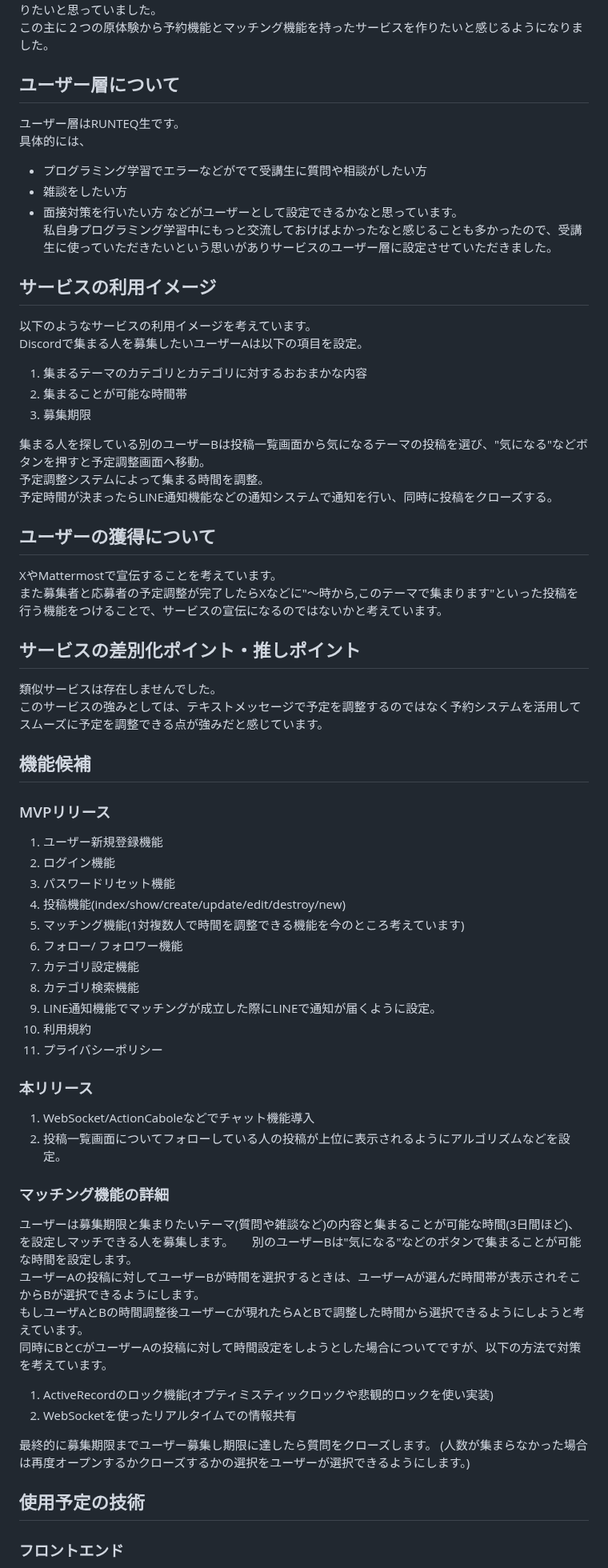
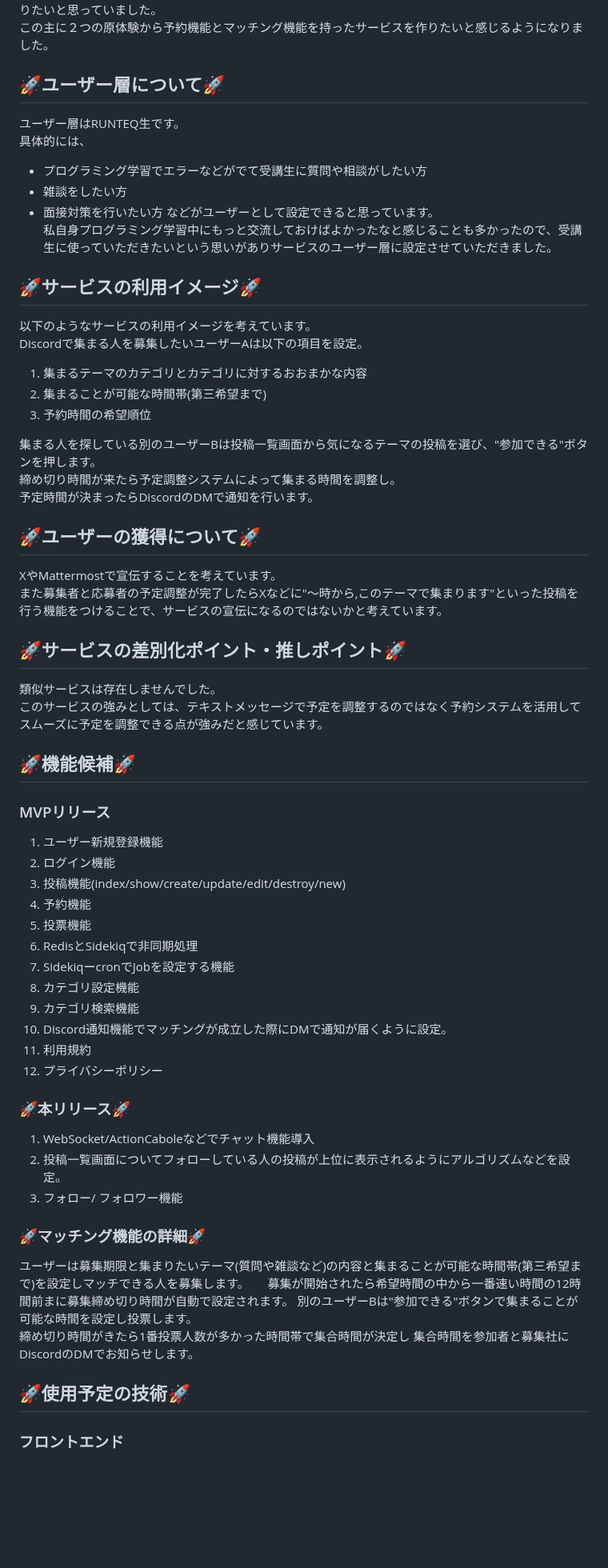
Before and after one commit to ys1227/link_discord, a Markdown page: README.md, the part around one of its changes. Shown at 80% size. Rendered like a GitHub page; blank space fills up the shorter version.

```diff
--- a/README.md
+++ b/README.md
@@ -14,67 +14,65 @@
 そのためテキストでのやり取りを通じでのストレスを極力感じることなく日程調整ができるサービスを作りたいと思っていました。
 この主に２つの原体験から予約機能とマッチング機能を持ったサービスを作りたいと感じるようになりました。
 
-## ユーザー層について
+## 🚀ユーザー層について🚀
 ユーザー層はRUNTEQ生です。
 具体的には、
 * プログラミング学習でエラーなどがでて受講生に質問や相談がしたい方
 * 雑談をしたい方
 * 面接対策を行いたい方
-などがユーザーとして設定できるかなと思っています。
+などがユーザーとして設定できると思っています。
 私自身プログラミング学習中にもっと交流しておけばよかったなと感じることも多かったので、受講生に使っていただきたいという思いがありサービスのユーザー層に設定させていただきました。
 
 
-## サービスの利用イメージ
+## 🚀サービスの利用イメージ🚀
 以下のようなサービスの利用イメージを考えています。
 Discordで集まる人を募集したいユーザーAは以下の項目を設定。
 1. 集まるテーマのカテゴリとカテゴリに対するおおまかな内容
-2. 集まることが可能な時間帯
-3. 募集期限
+2. 集まることが可能な時間帯(第三希望まで)
+3. 予約時間の希望順位
 
-集まる人を探している別のユーザーBは投稿一覧画面から気になるテーマの投稿を選び、"気になる"などボタンを押すと予定調整画面へ移動。
-予定調整システムによって集まる時間を調整。
-予定時間が決まったらLINE通知機能などの通知システムで通知を行い、同時に投稿をクローズする。
+集まる人を探している別のユーザーBは投稿一覧画面から気になるテーマの投稿を選び、"参加できる"ボタンを押します。
+締め切り時間が来たら予定調整システムによって集まる時間を調整し。
+予定時間が決まったらDiscordのDMで通知を行います。
 
-## ユーザーの獲得について
+## 🚀ユーザーの獲得について🚀
 XやMattermostで宣伝することを考えています。
 また募集者と応募者の予定調整が完了したらXなどに"〜時から,このテーマで集まります"といった投稿を行う機能をつけることで、サービスの宣伝になるのではないかと考えています。
 
-## サービスの差別化ポイント・推しポイント
+## 🚀サービスの差別化ポイント・推しポイント🚀
 類似サービスは存在しませんでした。
 このサービスの強みとしては、テキストメッセージで予定を調整するのではなく予約システムを活用してスムーズに予定を調整できる点が強みだと感じています。
 
-## 機能候補
+## 🚀機能候補🚀
 ### MVPリリース
 1. ユーザー新規登録機能
 2. ログイン機能
-3. パスワードリセット機能
-4. 投稿機能(index/show/create/update/edit/destroy/new)
-5. マッチング機能(1対複数人で時間を調整できる機能を今のところ考えています)
-6. フォロー/ フォロワー機能
-7. カテゴリ設定機能
-8. カテゴリ検索機能
-9. LINE通知機能でマッチングが成立した際にLINEで通知が届くように設定。
-10. 利用規約
-11. プライバシーポリシー
+3. 投稿機能(index/show/create/update/edit/destroy/new)
+4. 予約機能
+5. 投票機能
+6. RedisとSidekiqで非同期処理
+7. SidekiqーcronでJobを設定する機能
+8. カテゴリ設定機能
+9. カテゴリ検索機能
+10. Discord通知機能でマッチングが成立した際にDMで通知が届くように設定。
+11. 利用規約
+12. プライバシーポリシー
 
-### 本リリース
+
+### 🚀本リリース🚀
 1. WebSocket/ActionCaboleなどでチャット機能導入
 2. 投稿一覧画面についてフォローしている人の投稿が上位に表示されるようにアルゴリズムなどを設定。
+3. フォロー/ フォロワー機能
 
 
-### マッチング機能の詳細
-ユーザーは募集期限と集まりたいテーマ(質問や雑談など)の内容と集まることが可能な時間(3日間ほど)、を設定しマッチできる人を募集します。
-別のユーザーBは"気になる"などのボタンで集まることが可能な時間を設定します。
-ユーザーAの投稿に対してユーザーBが時間を選択するときは、ユーザーAが選んだ時間帯が表示されそこからBが選択できるようにします。
-もしユーザAとBの時間調整後ユーザーCが現れたらAとBで調整した時間から選択できるようにしようと考えています。
-同時にBとCがユーザーAの投稿に対して時間設定をしようとした場合についてですが、以下の方法で対策を考えています。
-1. ActiveRecordのロック機能(オプティミスティックロックや悲観的ロックを使い実装)
-2. WebSocketを使ったリアルタイムでの情報共有
+### 🚀マッチング機能の詳細🚀
+ユーザーは募集期限と集まりたいテーマ(質問や雑談など)の内容と集まることが可能な時間帯(第三希望まで)を設定しマッチできる人を募集します。
+募集が開始されたら希望時間の中から一番速い時間の12時間前まに募集締め切り時間が自動で設定されます。
+別のユーザーBは"参加できる"ボタンで集まることが可能な時間を設定し投票します。
+締め切り時間がきたら1番投票人数が多かった時間帯で集合時間が決定し
+集合時間を参加者と募集社にDiscordのDMでお知らせします。
 
-最終的に募集期限までユーザー募集し期限に達したら質問をクローズします。  (人数が集まらなかった場合は再度オープンするかクローズするかの選択をユーザーが選択できるようにします。)
-
-
-## 使用予定の技術
+## 🚀使用予定の技術🚀
 ### フロントエンド
 * JavaScript
 * React (実装するかは未定。一旦Railsで実装して、Reactキャッチアップ後開発にかかる時間やレベルの面できそうなら使用したいと思っています。)
```
Also changed, not shown: other parts of README.md (+7 -7 lines).
